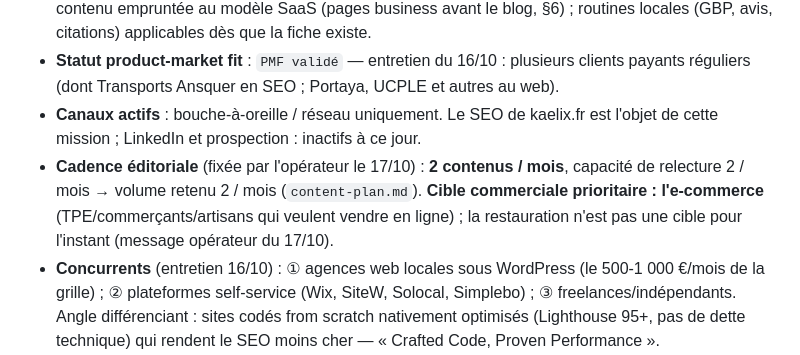
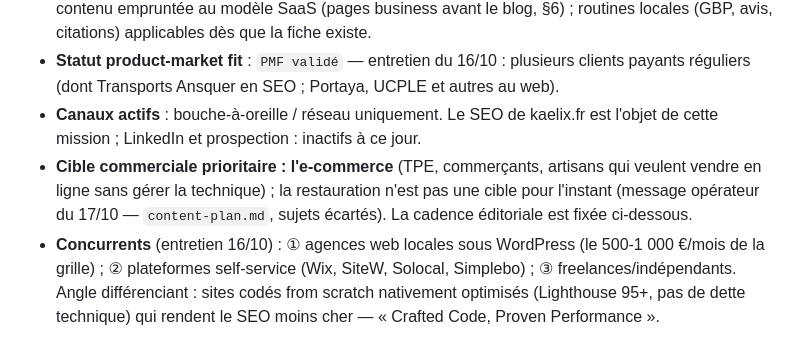
Before and after one commit to kaelix-agency/kaelix-marketing, a Markdown page: clients/kaelix/client-brief.md, the part around the change. Rendered like a GitHub page.

Commit message:
brief(kaelix): fusion des deux lignes cadence après rebase — la décision d'Axel fait foi, la cible e-commerce reste en §1
Co-Authored-By: Claude Fable 5.1 <noreply@anthropic.com>

```diff
--- a/clients/kaelix/client-brief.md
+++ b/clients/kaelix/client-brief.md
@@ -15,7 +15,7 @@
 - **Type** : `local` — **hybride décidé à l'entretien du 16/10** : requêtes nationales (création de site, SEO TPE/PME) + pages locales sur les zones réelles (Île-de-France entière + Montpellier). Architecture de contenu empruntée au modèle SaaS (pages business avant le blog, §6) ; routines locales (GBP, avis, citations) applicables dès que la fiche existe.
 - **Statut product-market fit** : `PMF validé` — entretien du 16/10 : plusieurs clients payants réguliers (dont Transports Ansquer en SEO ; Portaya, UCPLE et autres au web).
 - **Canaux actifs** : bouche-à-oreille / réseau uniquement. Le SEO de kaelix.fr est l'objet de cette mission ; LinkedIn et prospection : inactifs à ce jour.
-- **Cadence éditoriale** (fixée par l'opérateur le 17/10) : **2 contenus / mois**, capacité de relecture 2 / mois → volume retenu 2 / mois (`content-plan.md`). **Cible commerciale prioritaire : l'e-commerce** (TPE/commerçants/artisans qui veulent vendre en ligne) ; la restauration n'est pas une cible pour l'instant (message opérateur du 17/10).
+- **Cible commerciale prioritaire : l'e-commerce** (TPE, commerçants, artisans qui veulent vendre en ligne sans gérer la technique) ; la restauration n'est pas une cible pour l'instant (message opérateur du 17/10 — `content-plan.md`, sujets écartés). La cadence éditoriale est fixée ci-dessous.
 - **Concurrents** (entretien 16/10) : ① agences web locales sous WordPress (le 500-1 000 €/mois de la grille) ; ② plateformes self-service (Wix, SiteW, Solocal, Simplebo) ; ③ freelances/indépendants. Angle différenciant : sites codés from scratch nativement optimisés (Lighthouse 95+, pas de dette technique) qui rendent le SEO moins cher — « Crafted Code, Proven Performance ».
 - **Contact opérationnel** : Axel (co-fondateur, marketing/SEO — l'opérateur de ce repo).
 - **YMYL** : non.
```
